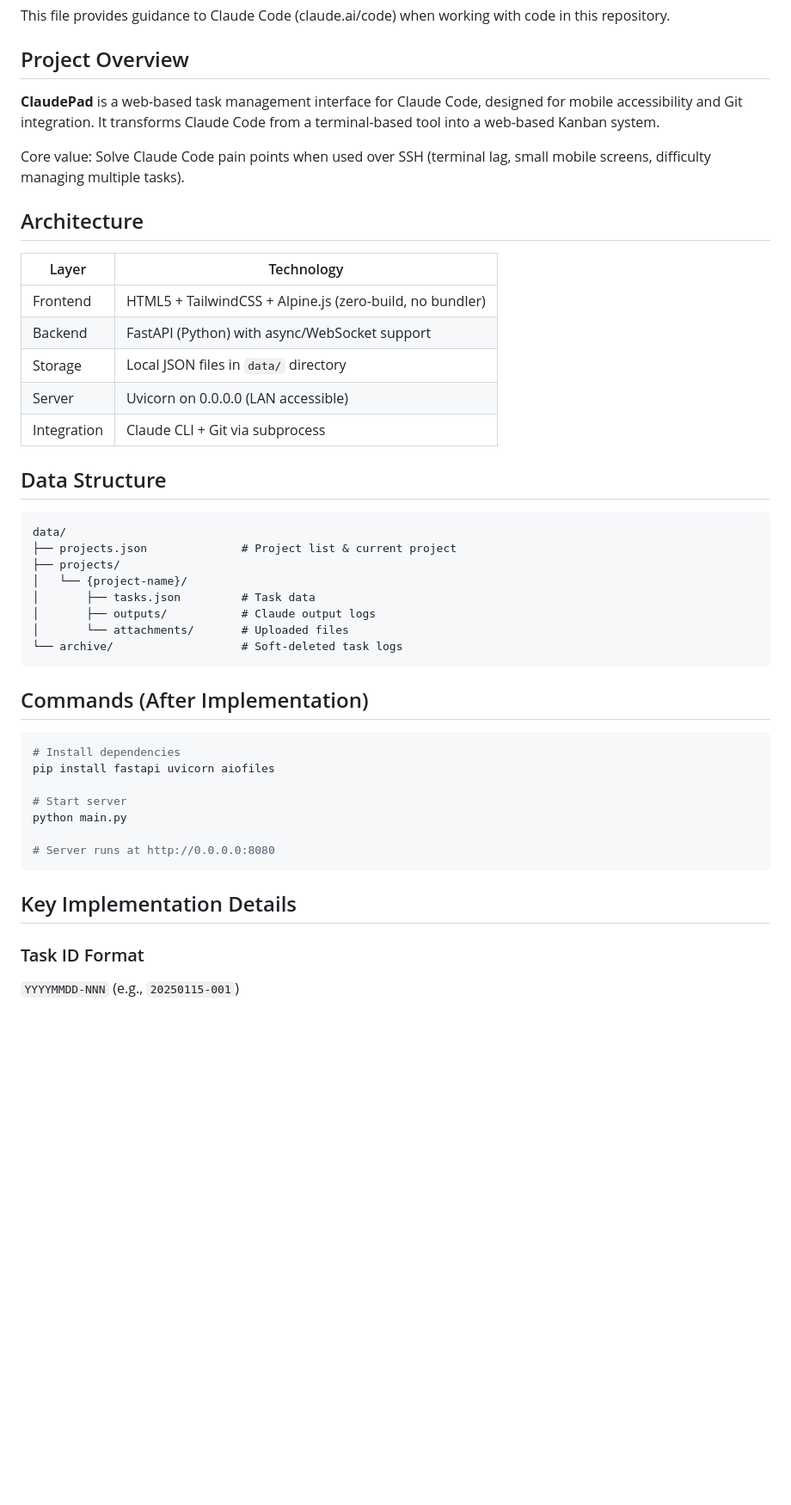
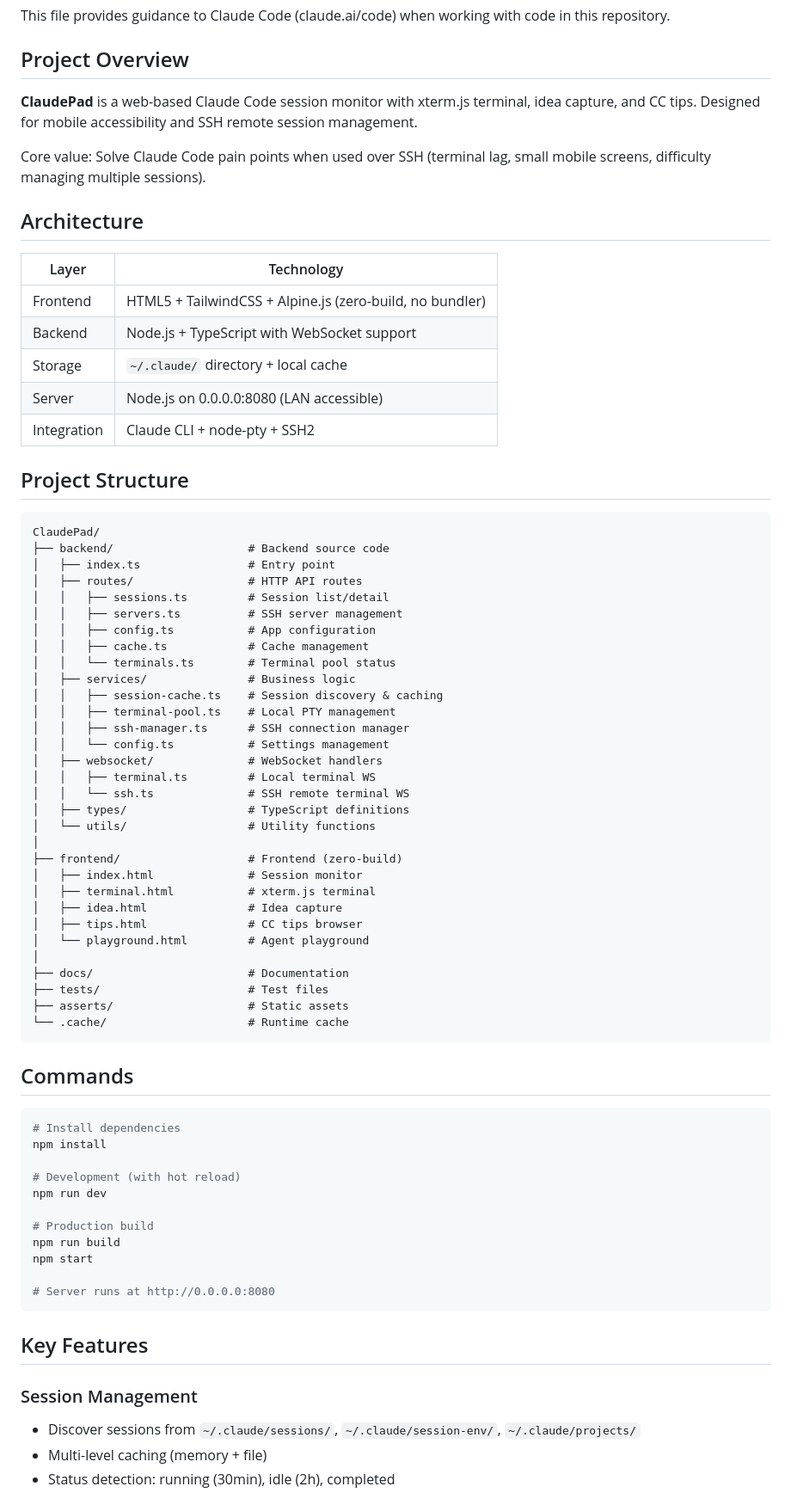
Before and after one commit to yangjingo/ClaudePad, a Markdown page: CLAUDE.md, the part around one of its changes. Shown at 86% size. Drawn GitHub-style; blank space fills up the shorter version.

````diff
--- a/CLAUDE.md
+++ b/CLAUDE.md
@@ -4,47 +4,76 @@ This file provides guidance to Claude Code (claude.ai/code) when working with co
 
 ## Project Overview
 
-**ClaudePad** is a web-based task management interface for Claude Code, designed for mobile accessibility and Git integration. It transforms Claude Code from a terminal-based tool into a web-based Kanban system.
+**ClaudePad** is a web-based Claude Code session monitor with xterm.js terminal, idea capture, and CC tips. Designed for mobile accessibility and SSH remote session management.
 
-Core value: Solve Claude Code pain points when used over SSH (terminal lag, small mobile screens, difficulty managing multiple tasks).
+Core value: Solve Claude Code pain points when used over SSH (terminal lag, small mobile screens, difficulty managing multiple sessions).
 
 ## Architecture
 
 | Layer | Technology |
 |-------|------------|
 | Frontend | HTML5 + TailwindCSS + Alpine.js (zero-build, no bundler) |
-| Backend | FastAPI (Python) with async/WebSocket support |
-| Storage | Local JSON files in `data/` directory |
-| Server | Uvicorn on 0.0.0.0 (LAN accessible) |
-| Integration | Claude CLI + Git via subprocess |
+| Backend | Node.js + TypeScript with WebSocket support |
+| Storage | `~/.claude/` directory + local cache |
+| Server | Node.js on 0.0.0.0:8080 (LAN accessible) |
+| Integration | Claude CLI + node-pty + SSH2 |
 
-## Data Structure
+## Project Structure
 
 ```
-data/
-├── projects.json              # Project list & current project
-├── projects/
-│   └── {project-name}/
-│       ├── tasks.json         # Task data
-│       ├── outputs/           # Claude output logs
-│       └── attachments/       # Uploaded files
-└── archive/                   # Soft-deleted task logs
+ClaudePad/
+├── backend/                    # Backend source code
+│   ├── index.ts                # Entry point
+│   ├── routes/                 # HTTP API routes
+│   │   ├── sessions.ts         # Session list/detail
+│   │   ├── servers.ts          # SSH server management
+│   │   ├── config.ts           # App configuration
+│   │   ├── cache.ts            # Cache management
+│   │   └── terminals.ts        # Terminal pool status
+│   ├── services/               # Business logic
+│   │   ├── session-cache.ts    # Session discovery & caching
+│   │   ├── terminal-pool.ts    # Local PTY management
+│   │   ├── ssh-manager.ts      # SSH connection manager
+│   │   └── config.ts           # Settings management
+│   ├── websocket/              # WebSocket handlers
+│   │   ├── terminal.ts         # Local terminal WS
+│   │   └── ssh.ts              # SSH remote terminal WS
+│   ├── types/                  # TypeScript definitions
+│   └── utils/                  # Utility functions
+│
+├── frontend/                   # Frontend (zero-build)
+│   ├── index.html              # Session monitor
+│   ├── terminal.html           # xterm.js terminal
+│   ├── idea.html               # Idea capture
+│   ├── tips.html               # CC tips browser
+│   └── playground.html         # Agent playground
+│
+├── docs/                       # Documentation
+├── tests/                      # Test files
+├── asserts/                    # Static assets
+└── .cache/                     # Runtime cache
 ```
 
-## Commands (After Implementation)
+## Commands
 
 ```bash
 # Install dependencies
-pip install fastapi uvicorn aiofiles
+npm install
 
-# Start server
-python main.py
+# Development (with hot reload)
+npm run dev
+
+# Production build
+npm run build
+npm start
 
 # Server runs at http://0.0.0.0:8080
 ```
 
-## Key Implementation Details
+## Key Features
 
-### Task ID Format
-`YYYYMMDD-NNN` (e.g., `20250115-001`)
+### Session Management
+- Discover sessions from `~/.claude/sessions/`, `~/.claude/session-env/`, `~/.claude/projects/`
+- Multi-level caching (memory + file)
+- Status detection: running (30min), idle (2h), completed
 
````
Also changed, not shown: other parts of CLAUDE.md (+145 -53 lines).
